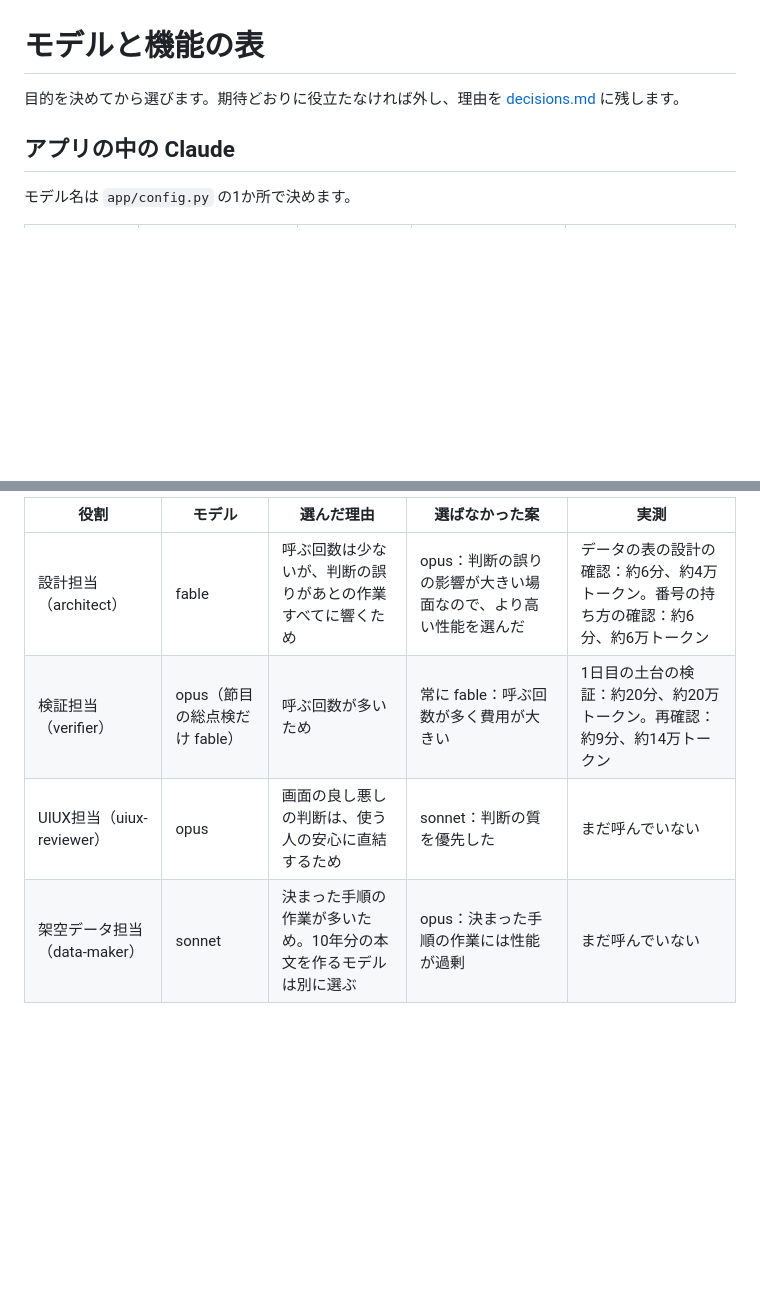
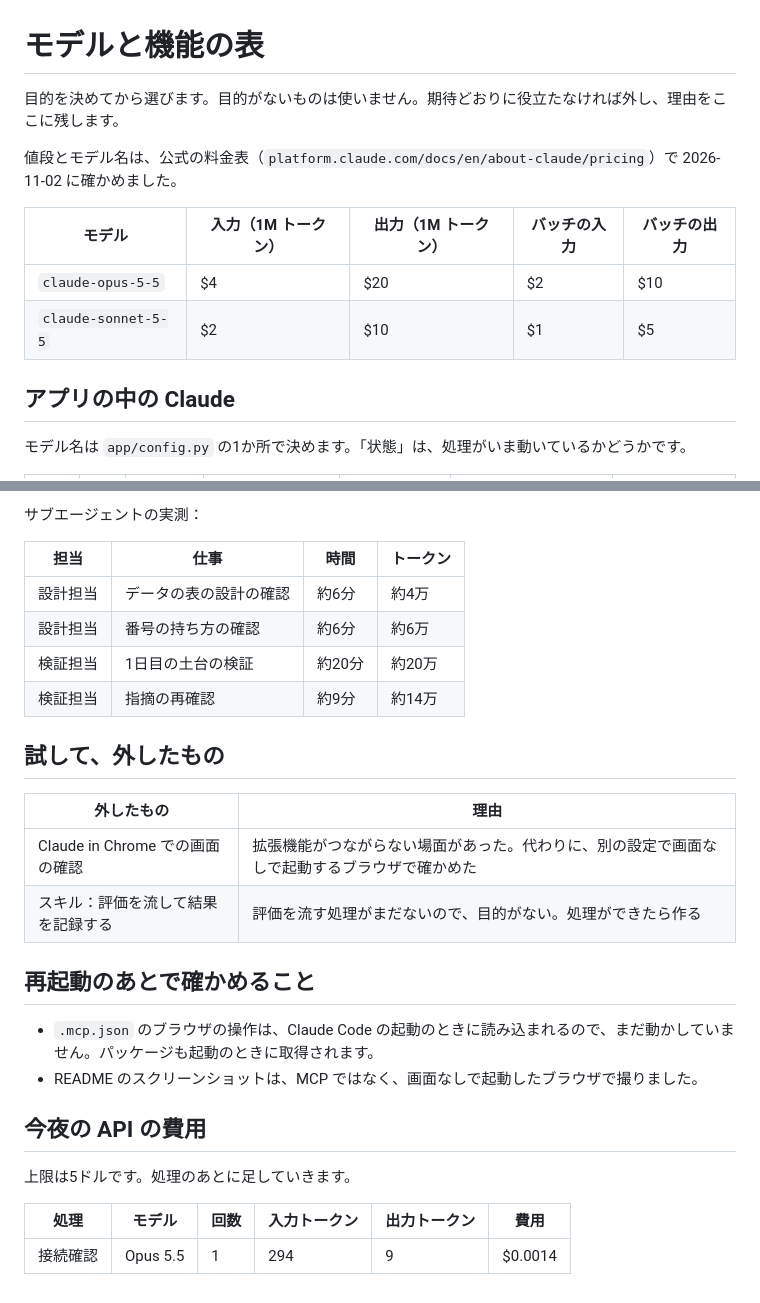
Before and after one commit to tnakashimayam-max/narrative-twin, a Markdown page: docs/tools.md, 2 parts joined by grey strips. Drawn GitHub-style; blank space fills up the shorter version.

```diff
--- a/docs/tools.md
+++ b/docs/tools.md
@@ -1,8 +1,15 @@
 # モデルと機能の表
 
-目的を決めてから選びます。期待どおりに役立たなければ外し、理由を [decisions.md](decisions.md) に残します。
+目的を決めてから選びます。目的がないものは使いません。期待どおりに役立たなければ外し、理由をここに残します。
+
+値段とモデル名は、公式の料金表（`platform.claude.com/docs/en/about-claude/pricing`）で 2026-11-02 に確かめました。
+
+| モデル | 入力（1M トークン） | 出力（1M トークン） | バッチの入力 | バッチの出力 |
+|---|---|---|---|---|
+| `claude-opus-5-5` | $4 | $20 | $2 | $10 |
+| `claude-sonnet-5-5` | $2 | $10 | $1 | $5 |
 
 ## アプリの中の Claude
 
-モデル名は `app/config.py` の1か所で決めます。
+モデル名は `app/config.py` の1か所で決めます。「状態」は、処理がいま動いているかどうかです。
 
@@ -18,7 +48,29 @@
 
-| 役割 | モデル | 選んだ理由 | 選ばなかった案 | 実測 |
-|---|---|---|---|---|
-| 設計担当（architect） | fable | 呼ぶ回数は少ないが、判断の誤りがあとの作業すべてに響くため | opus：判断の誤りの影響が大きい場面なので、より高い性能を選んだ | データの表の設計の確認：約6分、約4万トークン。番号の持ち方の確認：約6分、約6万トークン |
-| 検証担当（verifier） | opus（節目の総点検だけ fable） | 呼ぶ回数が多いため | 常に fable：呼ぶ回数が多く費用が大きい | 1日目の土台の検証：約20分、約20万トークン。再確認：約9分、約14万トークン |
-| UIUX担当（uiux-reviewer） | opus | 画面の良し悪しの判断は、使う人の安心に直結するため | sonnet：判断の質を優先した | まだ呼んでいない |
-| 架空データ担当（data-maker） | sonnet | 決まった手順の作業が多いため。10年分の本文を作るモデルは別に選ぶ | opus：決まった手順の作業には性能が過剰 | まだ呼んでいない |
+サブエージェントの実測：
+
+| 担当 | 仕事 | 時間 | トークン |
+|---|---|---|---|
+| 設計担当 | データの表の設計の確認 | 約6分 | 約4万 |
+| 設計担当 | 番号の持ち方の確認 | 約6分 | 約6万 |
+| 検証担当 | 1日目の土台の検証 | 約20分 | 約20万 |
+| 検証担当 | 指摘の再確認 | 約9分 | 約14万 |
+
+## 試して、外したもの
+
+| 外したもの | 理由 |
+|---|---|
+| Claude in Chrome での画面の確認 | 拡張機能がつながらない場面があった。代わりに、別の設定で画面なしで起動するブラウザで確かめた |
+| スキル：評価を流して結果を記録する | 評価を流す処理がまだないので、目的がない。処理ができたら作る |
+
+## 再起動のあとで確かめること
+
+- `.mcp.json` のブラウザの操作は、Claude Code の起動のときに読み込まれるので、まだ動かしていません。パッケージも起動のときに取得されます。
+- README のスクリーンショットは、MCP ではなく、画面なしで起動したブラウザで撮りました。
+
+## 今夜の API の費用
+
+上限は5ドルです。処理のあとに足していきます。
+
+| 処理 | モデル | 回数 | 入力トークン | 出力トークン | 費用 |
+|---|---|---|---|---|---|
+| 接続確認 | Opus 5.5 | 1 | 294 | 9 | $0.0014 |
```
Also changed, not shown: other parts of docs/tools.md (+29 -6 lines), .claude/agents/uiux-reviewer.md (+2 -2 lines), README.md (+2 -0 lines), docs/images/login.png (added), 6 other files.
